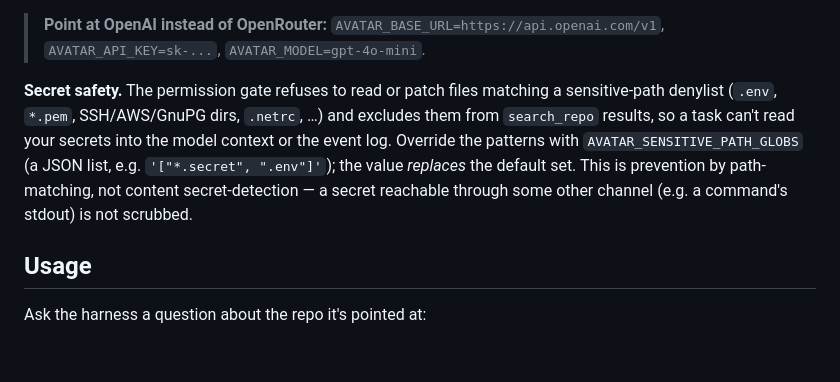
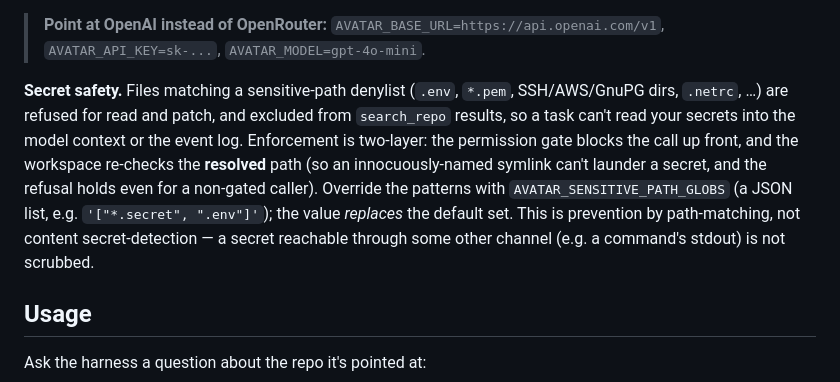
Before and after one commit to codexceed/avatar-harness, a Markdown page: README.md, the part around the change. Rendered like a GitHub page; blank space fills up the shorter version.

```diff
--- a/README.md
+++ b/README.md
@@ -72,7 +72,7 @@ Other useful knobs (all optional, with sane defaults): `AVATAR_MAX_ITERATIONS`,
 
 > **Point at OpenAI instead of OpenRouter:** `AVATAR_BASE_URL=https://api.openai.com/v1`, `AVATAR_API_KEY=sk-...`, `AVATAR_MODEL=gpt-4o-mini`.
 
-**Secret safety.** The permission gate refuses to read or patch files matching a sensitive-path denylist (`.env`, `*.pem`, SSH/AWS/GnuPG dirs, `.netrc`, …) and excludes them from `search_repo` results, so a task can't read your secrets into the model context or the event log. Override the patterns with `AVATAR_SENSITIVE_PATH_GLOBS` (a JSON list, e.g. `'["*.secret", ".env"]'`); the value *replaces* the default set. This is prevention by path-matching, not content secret-detection — a secret reachable through some other channel (e.g. a command's stdout) is not scrubbed.
+**Secret safety.** Files matching a sensitive-path denylist (`.env`, `*.pem`, SSH/AWS/GnuPG dirs, `.netrc`, …) are refused for read and patch, and excluded from `search_repo` results, so a task can't read your secrets into the model context or the event log. Enforcement is two-layer: the permission gate blocks the call up front, and the workspace re-checks the **resolved** path (so an innocuously-named symlink can't launder a secret, and the refusal holds even for a non-gated caller). Override the patterns with `AVATAR_SENSITIVE_PATH_GLOBS` (a JSON list, e.g. `'["*.secret", ".env"]'`); the value *replaces* the default set. This is prevention by path-matching, not content secret-detection — a secret reachable through some other channel (e.g. a command's stdout) is not scrubbed.
 
 ## Usage
 
```
Also changed, not shown: ARCHITECTURE.md (+1 -1 lines), PROGRESS.md (+1 -0 lines).
